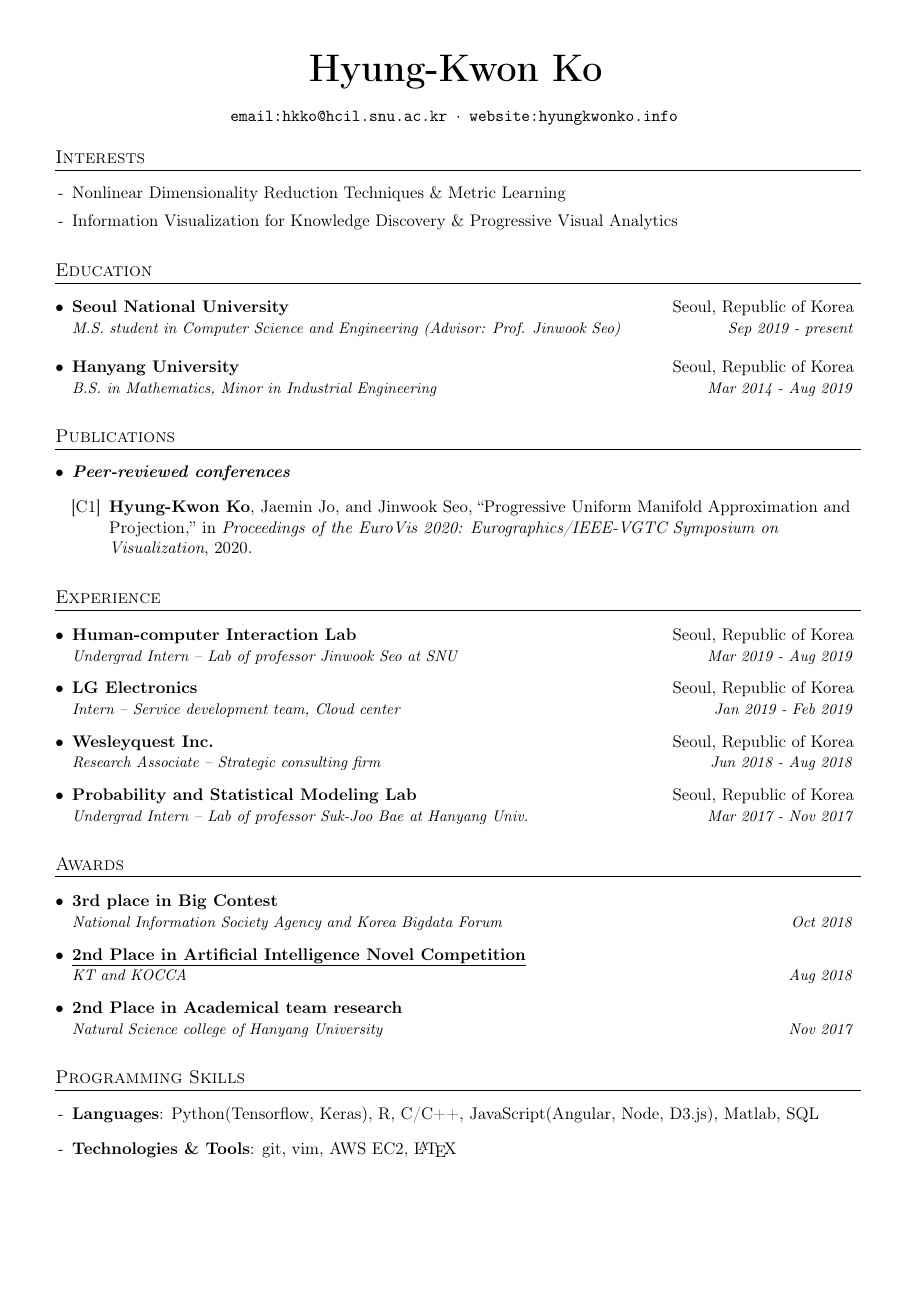
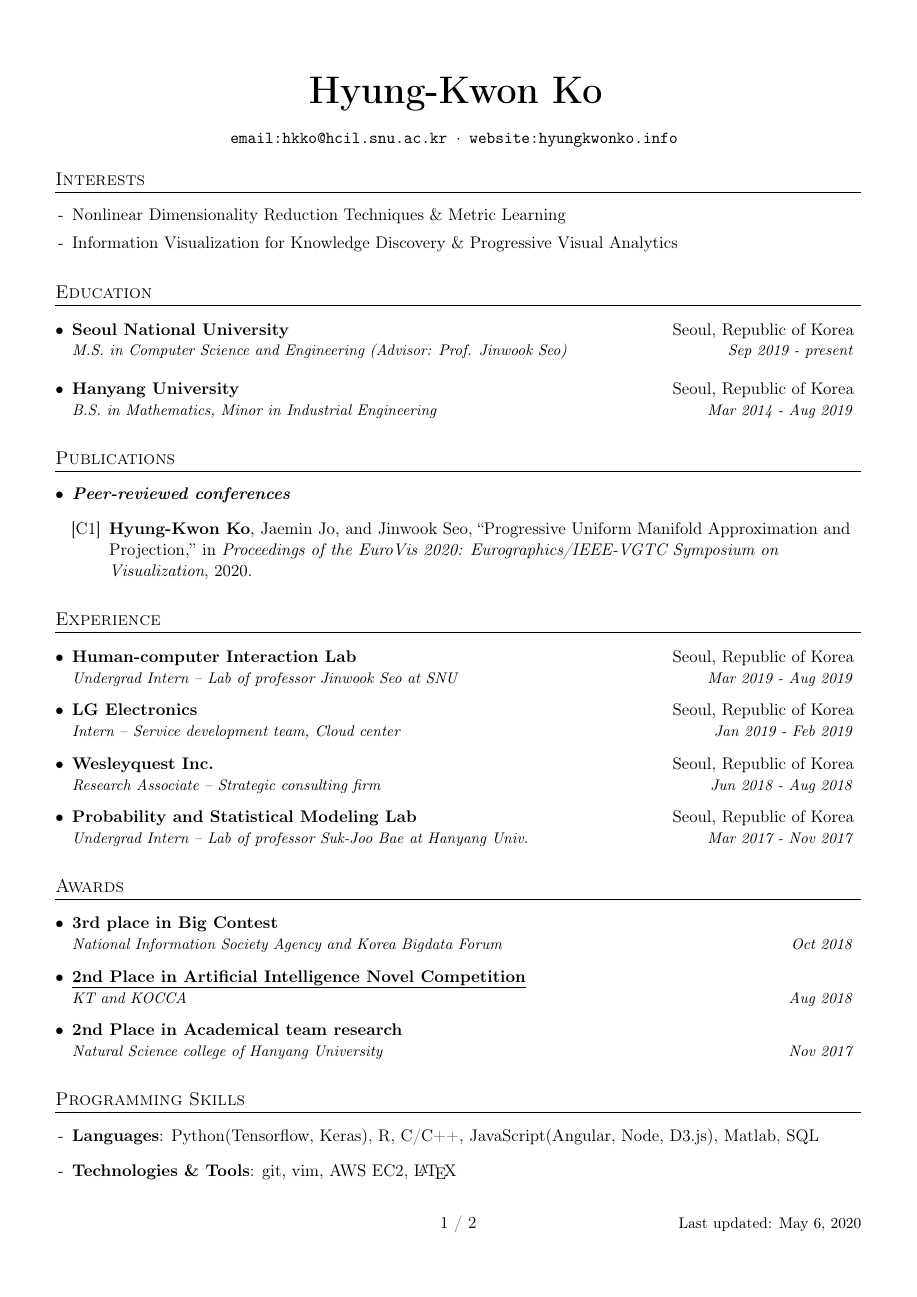
Before and after one commit to hyungkwonko/CV, a LaTeX CV (hkko-cv.tex): page 1 of 2. Compiled offline with pdfLaTeX.

Commit message:
page numbering

```diff
--- a/hkko-cv.tex
+++ b/hkko-cv.tex
@@ -23,18 +23,22 @@
 
 \fontfamily{georgia}\selectfont  % CHANGE FONT STYLE to GEORGIA
 
-\pagestyle{fancy}
-\fancyhf{} % clear all header and footer fields
-\fancyfoot{}
-\renewcommand{\headrulewidth}{0pt}
-\renewcommand{\footrulewidth}{0pt}
 
 % Adjust margins
 \addtolength{\oddsidemargin}{-0.5in}
 \addtolength{\evensidemargin}{-0.5in}
 \addtolength{\textwidth}{1in}
-\addtolength{\topmargin}{-.5in}
-\addtolength{\textheight}{1.0in}
+\addtolength{\topmargin}{-.3in}
+\addtolength{\textheight}{0.5in}
+
+\pagestyle{fancy}
+%\fancyfoot[R]{\thepage}
+\fancyhf{} % clear all header and footer fields
+\fancyfoot[C]{\thepage \hspace*{0.0001\textwidth} / 2} % \fancyhead[LE,RO]{Overleaf} will print the text "Overleaf" on the Left side of the header for Even pages, and the Right side for Odd pages. 위에 textwidth로 margin 넣었기 때문에 밑으로 옮겼음.
+\fancyfoot[R]{\small{Last updated: May 6, 2020}}
+\renewcommand{\headrulewidth}{0pt}
+\renewcommand{\footrulewidth}{0pt}
+
 
 \urlstyle{same}
 
@@ -109,7 +112,7 @@
   \resumeSubHeadingListStart
     \resumeSubheading
       {Seoul National University}{Seoul, Republic of Korea}
-      {M.S. student in Computer Science and Engineering (Advisor: Prof. Jinwook Seo)}{Sep 2019 - present}
+      {M.S. in Computer Science and Engineering (Advisor: Prof. Jinwook Seo)}{Sep 2019 - present}
     \resumeSubheading
       {Hanyang University}{Seoul, Republic of Korea}
       {B.S. in Mathematics, Minor in Industrial Engineering}{Mar 2014 - Aug 2019}
```
Also changed, not shown: hkko-cv.pdf, hkko-cv.tex (1 more changed lines), 2 other files.
